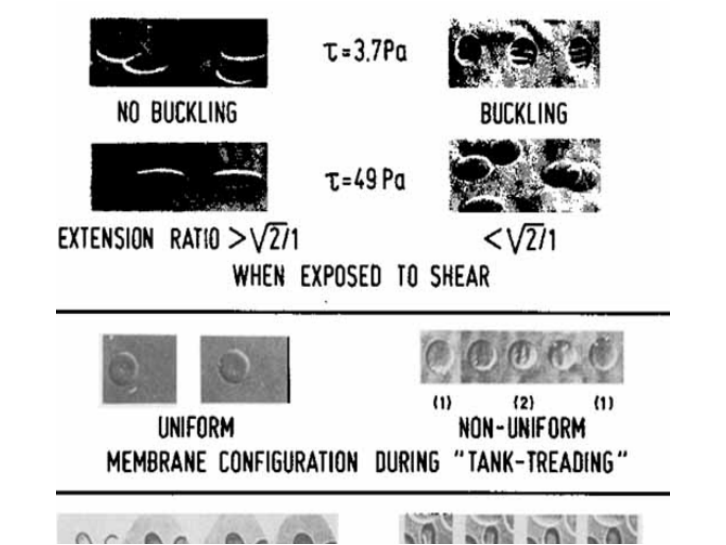
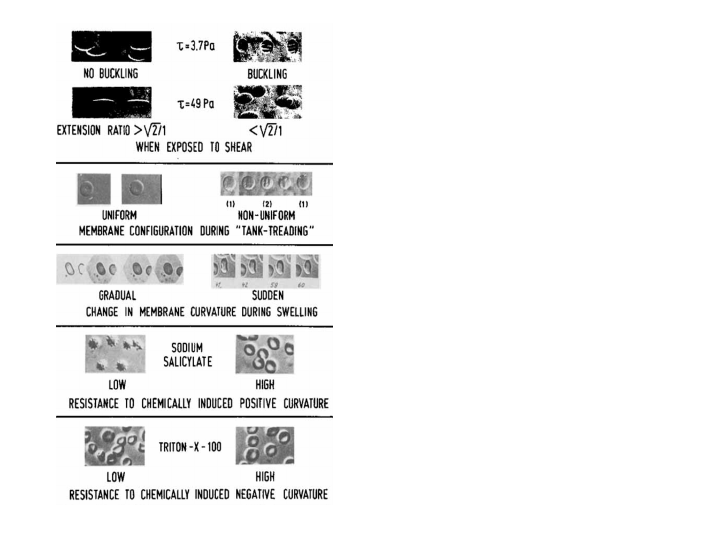
Before and after one commit to slitvinov/li.08, LaTeX slides (main.tex, which reads t/motivation.tex): the whole page. Compiled offline with pdfLaTeX.

Commit message:
in motivation

```diff
--- a/t/motivation.tex
+++ b/t/motivation.tex
@@ -1,3 +1,3 @@
 \bframe{}
-\fig{i/schmid.png}
+\wfig{0.45}{i/schmid.png}
 \eframe
```
Also changed, not shown: sty/def.tex (line endings or trailing spaces).
